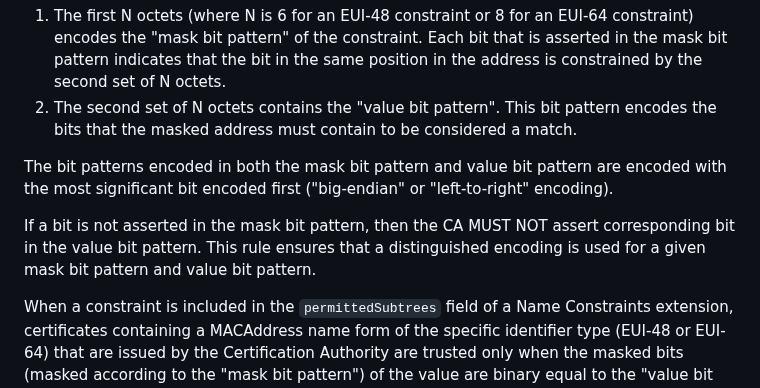
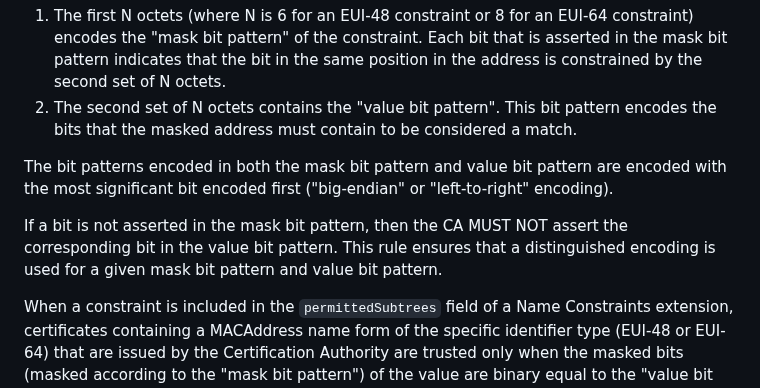
Before and after one commit to CBonnell/draft-housley-lamps-macaddress-on, a Markdown page: draft-housley-lamps-macaddress-on.md, the part around the change. GitHub-like rendering.

Commit message:
Add missing word

```diff
--- a/draft-housley-lamps-macaddress-on.md
+++ b/draft-housley-lamps-macaddress-on.md
@@ -122,7 +122,7 @@ When the name form is included in the Name Constraints extension, the syntax con
 
 The bit patterns encoded in both the mask bit pattern and value bit pattern are encoded with the most significant bit encoded first ("big-endian" or "left-to-right" encoding).
 
-If a bit is not asserted in the mask bit pattern, then the CA MUST NOT assert corresponding bit in the value bit pattern. This rule ensures that a distinguished encoding is used for a given mask bit pattern and value bit pattern.
+If a bit is not asserted in the mask bit pattern, then the CA MUST NOT assert the corresponding bit in the value bit pattern. This rule ensures that a distinguished encoding is used for a given mask bit pattern and value bit pattern.
 
 When a constraint is included in the `permittedSubtrees` field of a Name Constraints extension, certificates containing a MACAddress name form of the specific identifier type (EUI-48 or EUI-64) that are issued by the Certification Authority are trusted only when the masked bits (masked according to the "mask bit pattern") of the value are binary equal to the "value bit pattern".
 
```
